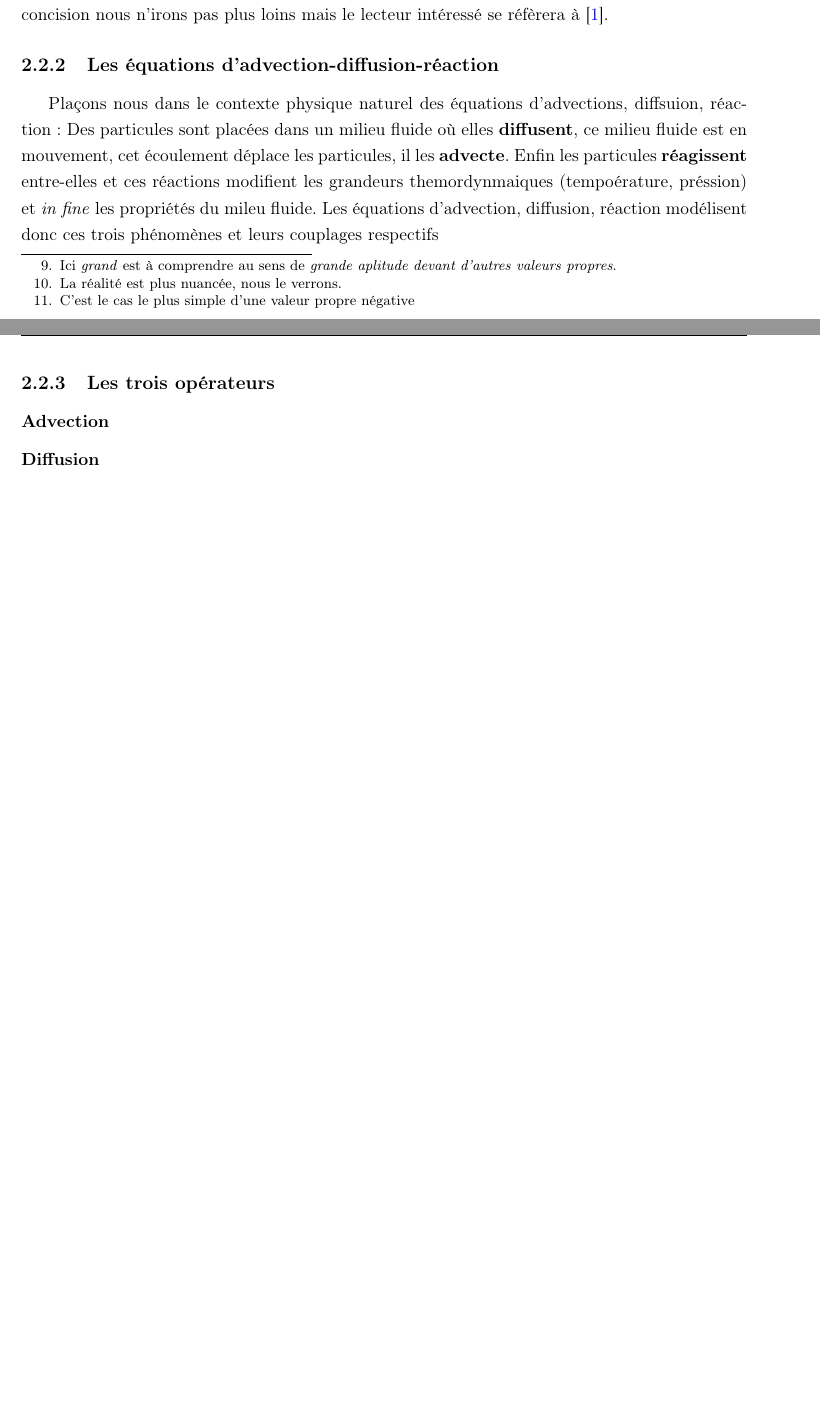
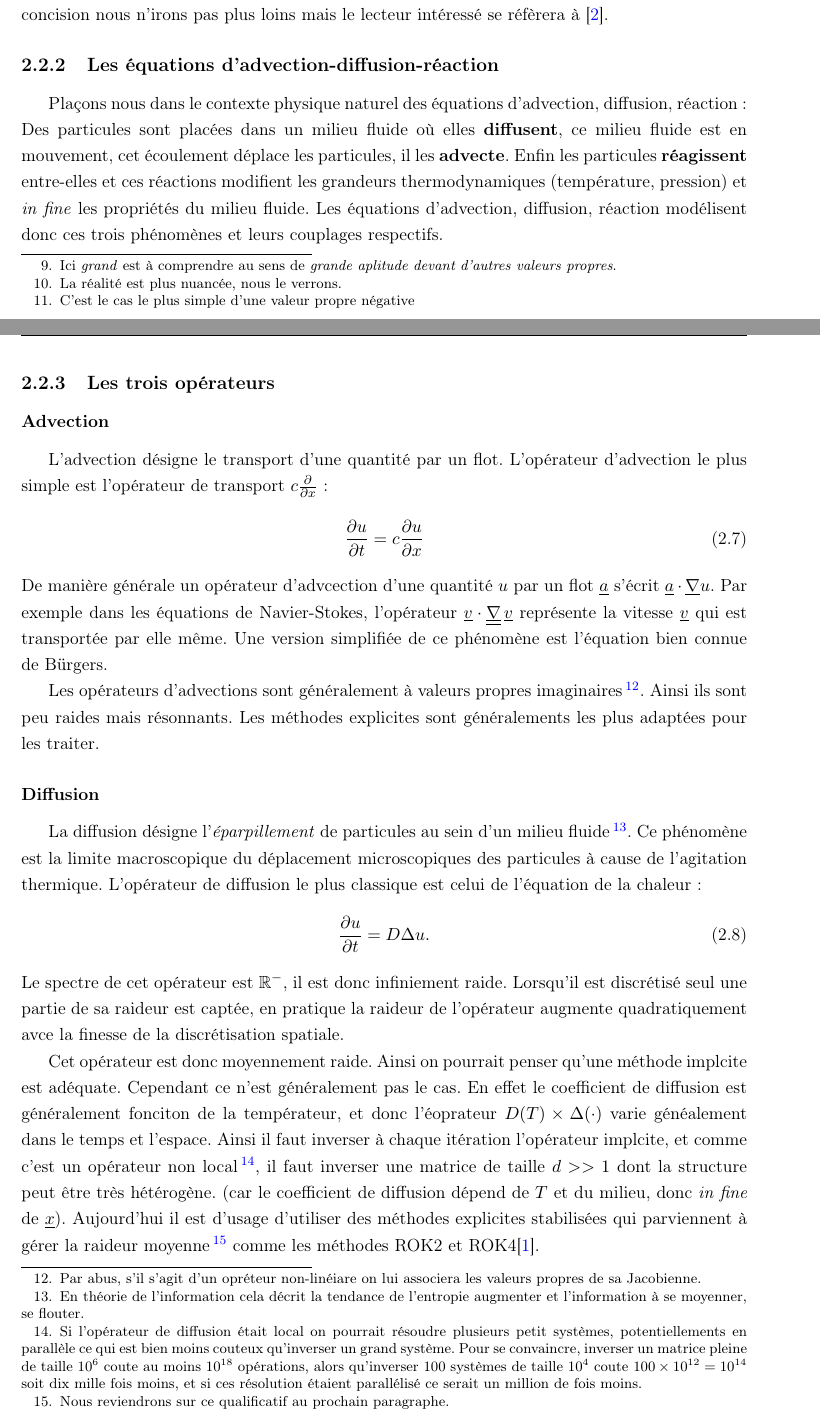
Before and after one commit to Ocelot-Pale/rapport_PFE, a LaTeX thesis (main.tex, which reads chapitres/3_travail/2_technique/3_adv_diff_reac.tex): two parts of pages 17 and 18 of 22 before the commit and two parts of pages 17 and 18 of 23 after it, joined at a grey line, cut so that both start at the same text, the shorter picture padded with empty space. Compiled offline with pdfLaTeX.

Commit message:
Ajout des références sur ROK4

```diff
--- a/chapitres/3_travail/2_technique/3_adv_diff_reac.tex
+++ b/chapitres/3_travail/2_technique/3_adv_diff_reac.tex
@@ -1,13 +1,45 @@
-Plaçons nous dans le contexte physique naturel des équations d'advections, diffsuion, réaction:
+Plaçons nous dans le contexte physique naturel des équations d'advection, diffusion, réaction:
 Des particules sont placées dans un milieu fluide où elles \textbf{diffusent}, ce milieu fluide
 est en mouvement, cet écoulement déplace les particules, il les \textbf{advecte}.
-Enfin les particules \textbf{réagissent} entre-elles et ces réactions modifient les grandeurs themordynmaiques (tempoérature, préssion) et \textit{in fine} les propriétés
-du mileu fluide.
-Les équations d'advection, diffusion, réaction modélisent donc ces trois phénomènes et leurs couplages respectifs
+Enfin les particules \textbf{réagissent} entre-elles et ces réactions modifient les grandeurs thermodynamiques (température, pression) et \textit{in fine} les propriétés
+du milieu fluide.
+Les équations d'advection, diffusion, réaction modélisent donc ces trois phénomènes et leurs couplages respectifs.
+
 \subsection{Les trois opérateurs}
 \subsubsection{Advection}
+    L'advection désigne le transport d'une quantité par un flot. L'opérateur d'advection le plus simple est l'opérateur
+    de transport $c \frac{\partial}{\partial x}$:
+    \begin{align}\frac{\partial u}{\partial t} = c \frac{\partial u}{\partial x}\end{align}
+    De manière générale un opérateur d'advcection d'une quantité $u$ par un flot $\underline a$ s'écrit $\underline a \cdot \underline{\nabla} u$.
+    Par exemple dans les équations de Navier-Stokes, l'opérateur $\underline{v} \cdot \underline{\underline \nabla} \, \underline{v}$ représente
+    la vitesse $\underline v$ qui est transportée par elle même. Une version simplifiée de ce phénomène est l'équation bien connue de Bürgers.\par
+    Les opérateurs d'advections sont généralement à valeurs propres imaginaires\footnote{Par abus, s'il s'agit d'un opréteur non-linéiare on lui associera les valeurs propres de sa Jacobienne.}.
+    Ainsi ils sont peu raides mais résonnants. Les méthodes explicites sont généralements les plus adaptées pour les traiter.
+    %       AFAIRE ---> trouver une référence pour justifier que les opérateurs d'advections sont à valeurs propres imaginaires.
+
 \subsubsection{Diffusion}
+    La diffusion désigne l'\textit{éparpillement} de particules au sein d'un milieu fluide
+    \footnote{En théorie de l'information cela décrit la tendance de l'entropie augmenter et l'information à se moyenner, se flouter.}.
+    Ce phénomène est la limite macroscopique du déplacement microscopiques
+    des particules à cause de l'agitation thermique. L'opérateur de diffusion le plus classique est celui de l'équation de la chaleur:
+    \begin{align} \frac{\partial u}{\partial t} = D \Delta u.\end{align}
+    Le spectre de cet opérateur est $\mathbb R^-$, il est donc infiniement raide. Lorsqu'il est discrétisé seul une partie de sa raideur est captée,
+    en pratique la raideur de l'opérateur augmente quadratiquement avce la finesse de la discrétisation spatiale.\par
+    %       AFAIRE ---> trouver une référence (ou faire la démo) pour le spectre.
+    Cet opérateur est donc moyennement raide. Ainsi on pourrait penser qu'une méthode implcite est adéquate. Cependant ce n'est généralement pas le cas.
+    En effet le coefficient de diffusion est généralement fonciton de la températeur, et donc l'éoprateur $D(T) \times \Delta(\cdot)$ varie généalement dans le temps et l'espace.
+    Ainsi il faut inverser à chaque itération l'opérateur implcite, et comme c'est un opérateur non local
+    \footnote{Si l'opérateur de diffusion était local on pourrait résoudre plusieurs petit systèmes, potentiellements en parallèle ce qui est bien moins couteux qu'inverser
+    un grand système. Pour se convaincre, inverser un matrice pleine de taille $10^6$ coute au moins $10^{18}$ opérations, alors qu'inverser 100 systèmes de taille $10^4$
+    coute $100 \times 10^{12} = 10^{14}$ soit dix mille fois moins, et si ces résolution étaient parallélisé ce serait un million de fois moins.},
+    il faut inverser une matrice de taille $d >> 1$ dont la structure
+    peut être très hétérogène.
+    (car le coefficient de diffusion dépend de $T$ et du milieu, donc \textit{in fine} de $\underline x$). Aujourd'hui il est d'usage d'utiliser
+    des méthodes explicites stabilisées qui parviennent à gérer la raideur moyenne\footnote{Nous reviendrons sur ce qualificatif au prochain paragraphe.} comme les méthodes
+    ROK2 et ROK4\cite{abdulle2002fourth}.
+
 \subsubsection{Réaction}
+
 \subsection{Difficultés mathématiques intrinsèques}
 
 \subsection{Les stratégies de simulation}
```
Also changed, not shown: bibliographie/bibliographie.bib (+12 -0 lines), chapitres/3_travail/2_technique.tex (+0 -1 lines), main.pdf, 1 other file. Lines whose indentation alone changed are shown as unchanged.
